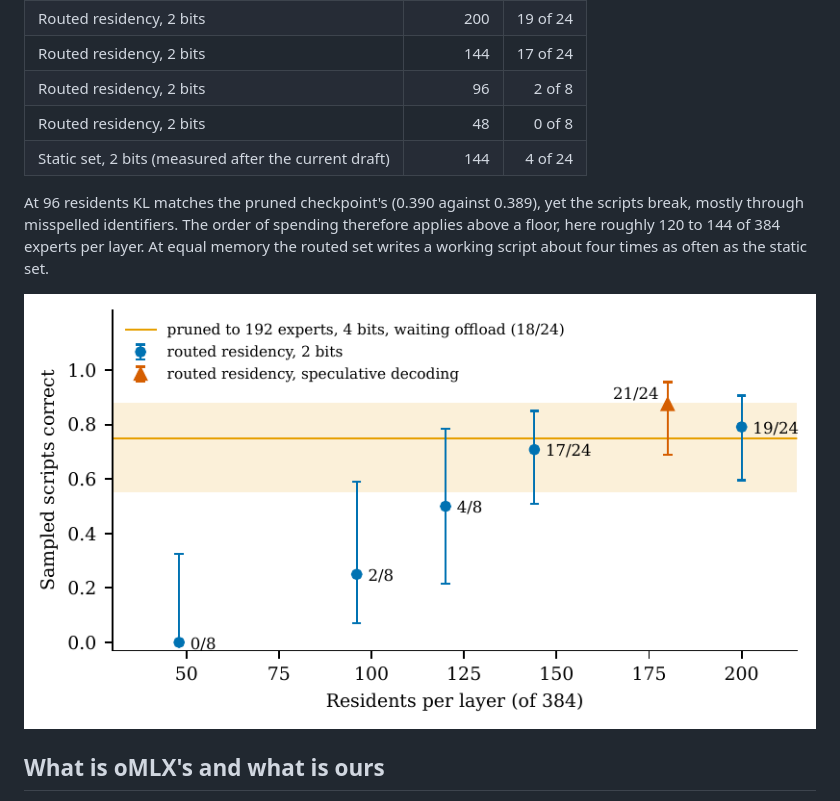
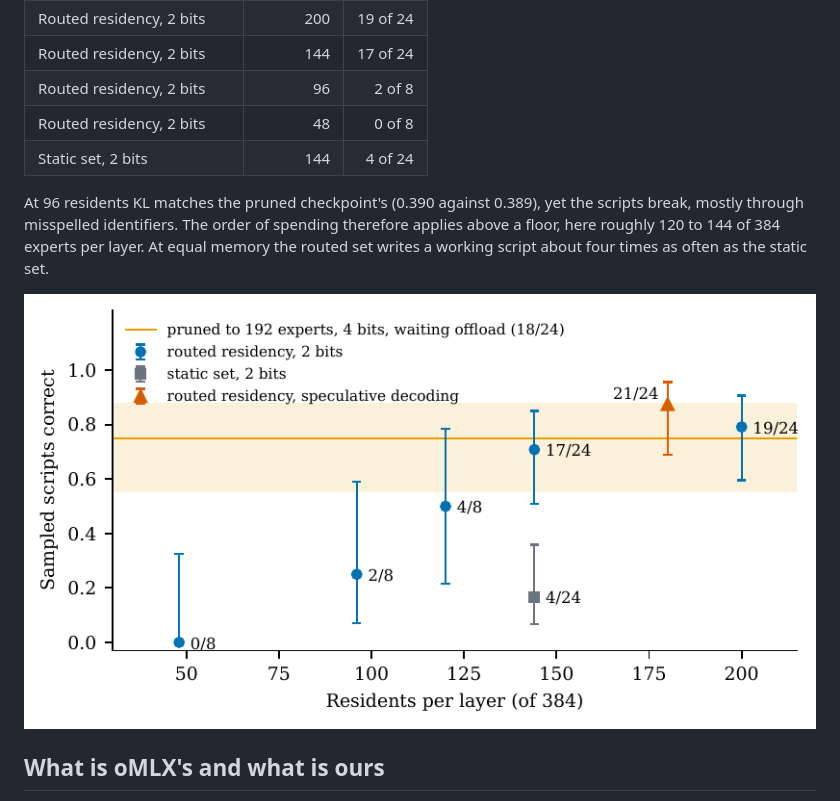
Before and after one commit to jackmaxwil/keep, a Markdown page: README.md, the part around the change. Drawn GitHub-style; pictures changed too: docs/deepseek-v4-flash/paper/fig-generation.png.

```diff
--- a/README.md
+++ b/README.md
@@ -185,7 +185,7 @@ resident. On one sampled coding request, counting scripts that run and give the
 | Routed residency, 2 bits | 144 | 17 of 24 |
 | Routed residency, 2 bits | 96 | 2 of 8 |
 | Routed residency, 2 bits | 48 | 0 of 8 |
-| Static set, 2 bits (measured after the current draft) | 144 | 4 of 24 |
+| Static set, 2 bits | 144 | 4 of 24 |
 
 At 96 residents KL matches the pruned checkpoint's (0.390 against 0.389), yet the scripts break,
 mostly through misspelled identifiers. The order of spending therefore applies above a floor,
```
Also changed, not shown: docs/deepseek-v4-flash/2026-11-08-v41-reap-recovery-log.md (+18 -2 lines), 5 other files.
